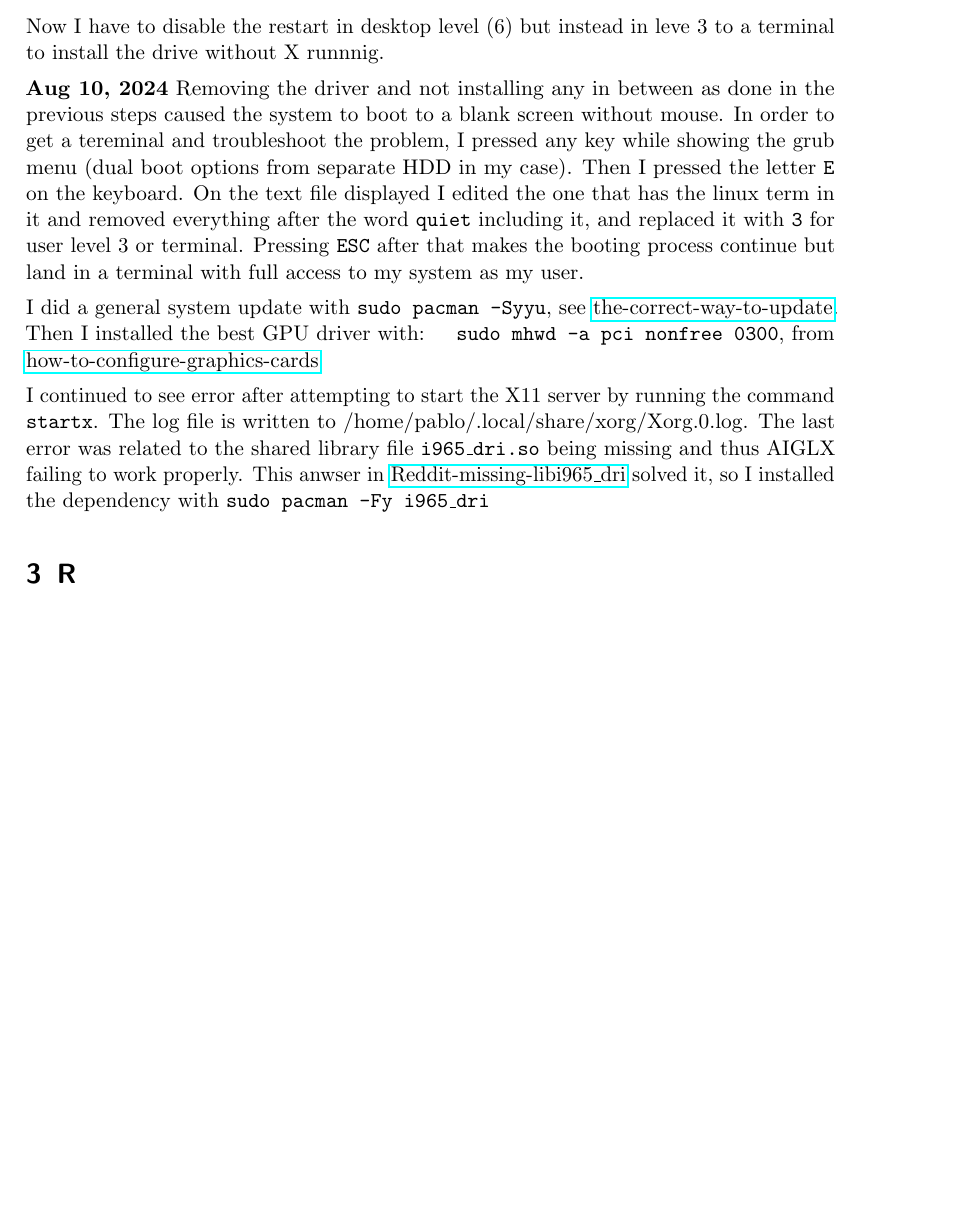
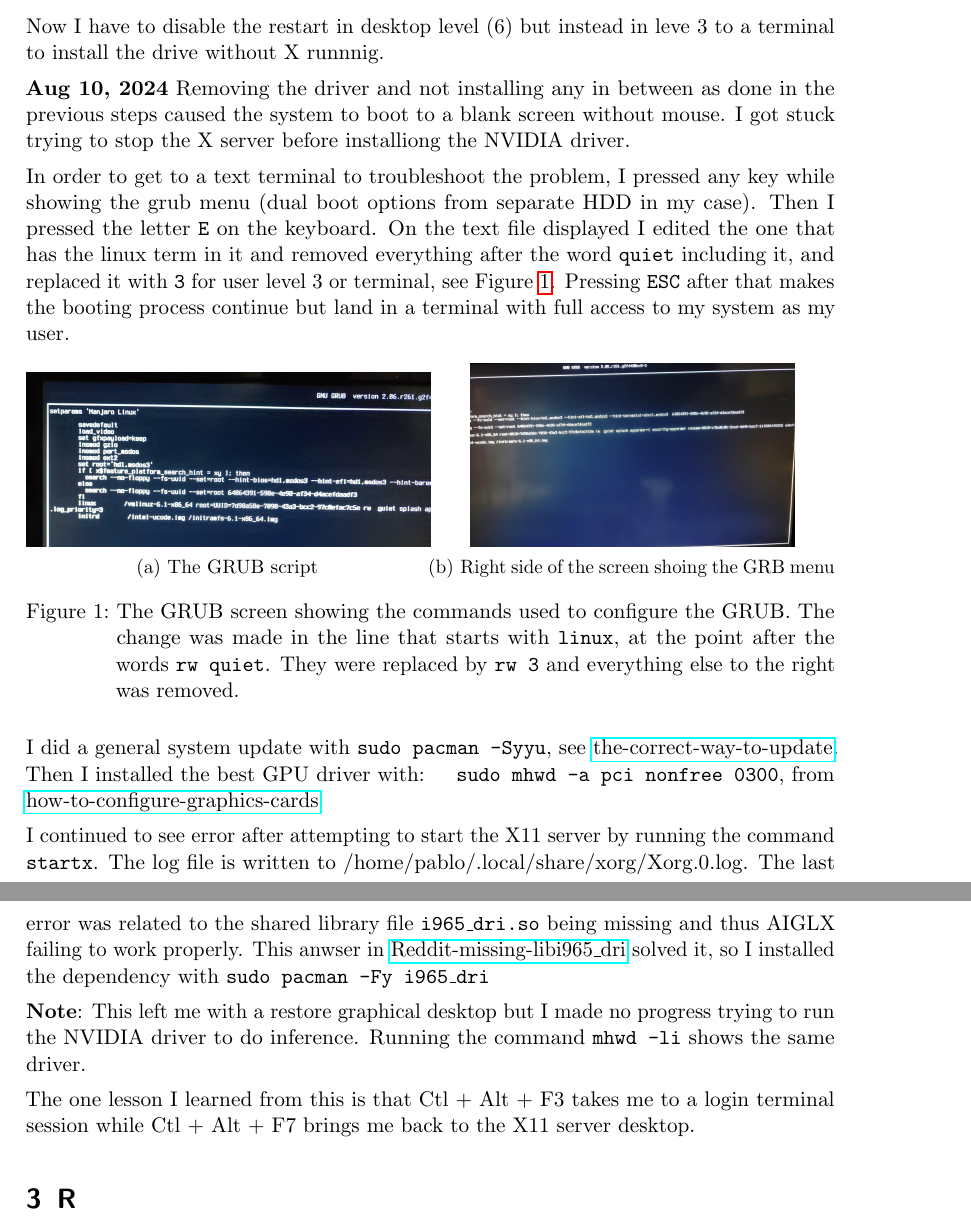
Before and after one commit to padames/manjaro-log, a LaTeX paper (Manjaro_Installations.tex): part of page 2 of 9 before the commit and two parts of pages 2 and 3 of 9 after it, the two joined at a grey line, cut so that both start at the same text, the shorter picture padded with empty space. Compiled offline with pdfLaTeX.

Commit message:
Complete images and text for GPU driver configuration

```diff
--- a/Manjaro_Installations.tex
+++ b/Manjaro_Installations.tex
@@ -6,6 +6,9 @@
 \usepackage{wrapfig}
 \usepackage{paralist}
 \usepackage{microtype}
+
+\usepackage{caption}
+\usepackage{subcaption}
 
 \usepackage{xcolor}
 
@@ -73,8 +76,28 @@ video-hybrid-intel-nvidia-390xx-bumblebee            2023.03.23               fa
 Now I have to disable the restart in desktop level (6) but instead in leve 3 to a terminal to install the drive without X runnnig.
 
 \textbf{Aug 10, 2024} Removing the driver and not installing any in between as done in the previous steps caused the system to boot to a blank screen without mouse.
- In order to get a tereminal and troubleshoot the problem, I pressed any key while showing the grub menu (dual boot options from separate HDD in my case). Then I pressed the letter \texttt{E} on the keyboard. On the text file displayed I edited the one that has the linux term in it and removed everything after the word \texttt{quiet} including it, and replaced it with \texttt{3} for user level 3 or terminal.
+I got stuck trying to stop the X server before installiong the NVIDIA driver.
+
+ In order to get to a text terminal to troubleshoot the problem, I pressed any key while showing the grub menu (dual boot options from separate HDD in my case). Then I pressed the letter \texttt{E} on the keyboard. On the text file displayed I edited the one that has the linux term in it and removed everything after the word \texttt{quiet} including it, and replaced it with \texttt{3} for user level 3 or terminal, see Figure~\ref{fig:grubscript}.
 Pressing \texttt{ESC} after that makes the booting process continue but land in a terminal with full access to my system as my user.
+
+\begin{figure}[!htb]
+	\begin{subfigure}{.5\textwidth}
+		\centering
+		\includegraphics[width=1.0\linewidth]{Images/GRUB_file_Aug_10_2024.jpeg}
+		\caption{The GRUB script}
+		\label{fig:grubLeft}
+	\end{subfigure}%
+	\begin{subfigure}{.5\textwidth}
+		\centering
+		\includegraphics[width=.8\linewidth]{Images/GRUB_file_Aug_10_2024_B.jpeg}
+		\caption{Right side of the screen shoing the GRB menu}
+		\label{fig:grubRight}
+	\end{subfigure}
+	\caption{The GRUB screen showing the commands used to configure the GRUB. The change was made in the line that starts with \texttt{linux}, at the point after the words \texttt{rw quiet}. They were replaced by \texttt{rw 3} and everything else to the right was removed.}
+	\label{fig:grubscript}
+\end{figure}
+
 
 I did a general system update with \texttt{sudo pacman -Syyu}, see \href{https://forum.manjaro.org/t/the-correct-way-to-update/28235/2}{the-correct-way-to-update}.
 Then I installed the best GPU driver with: \texttt{ sudo mhwd -a pci nonfree 0300}, from  \href{https://wiki.manjaro.org/index.php/Configure_Graphics_Cards}{how-to-configure-graphics-cards}
@@ -82,6 +105,13 @@ Then I installed the best GPU driver with: \texttt{ sudo mhwd -a pci nonfree 030
 I continued to see error after attempting  to start the X11 server by running the command \texttt{startx}. The log file is written to /home/pablo/.local/share/xorg/Xorg.0.log.
 The last error was related to the shared library file \texttt{i965\_dri.so} being missing and thus AIGLX failing to work properly.
 This anwser in \href{https://www.reddit.com/r/archlinux/comments/woa8bv/usrlibdrii965_driso_is_missing/}{Reddit-missing-libi965\_dri} solved it, so I installed  the dependency with \texttt{sudo pacman -Fy i965\_dri}
+
+
+\textbf{Note}: This left me with a restore graphical desktop but I made no progress trying to run the NVIDIA driver to do inference. Running the command \texttt{mhwd -li} shows the same driver.
+
+
+The one lesson I learned from this is that Ctl + Alt + F3 takes me to a login terminal session while Ctl + Alt + F7 brings me back to the X11 server desktop.
+
 
 \section{R}
 
```
Also changed, not shown: Images/gh-auth-login.png (added), 1 other file.
